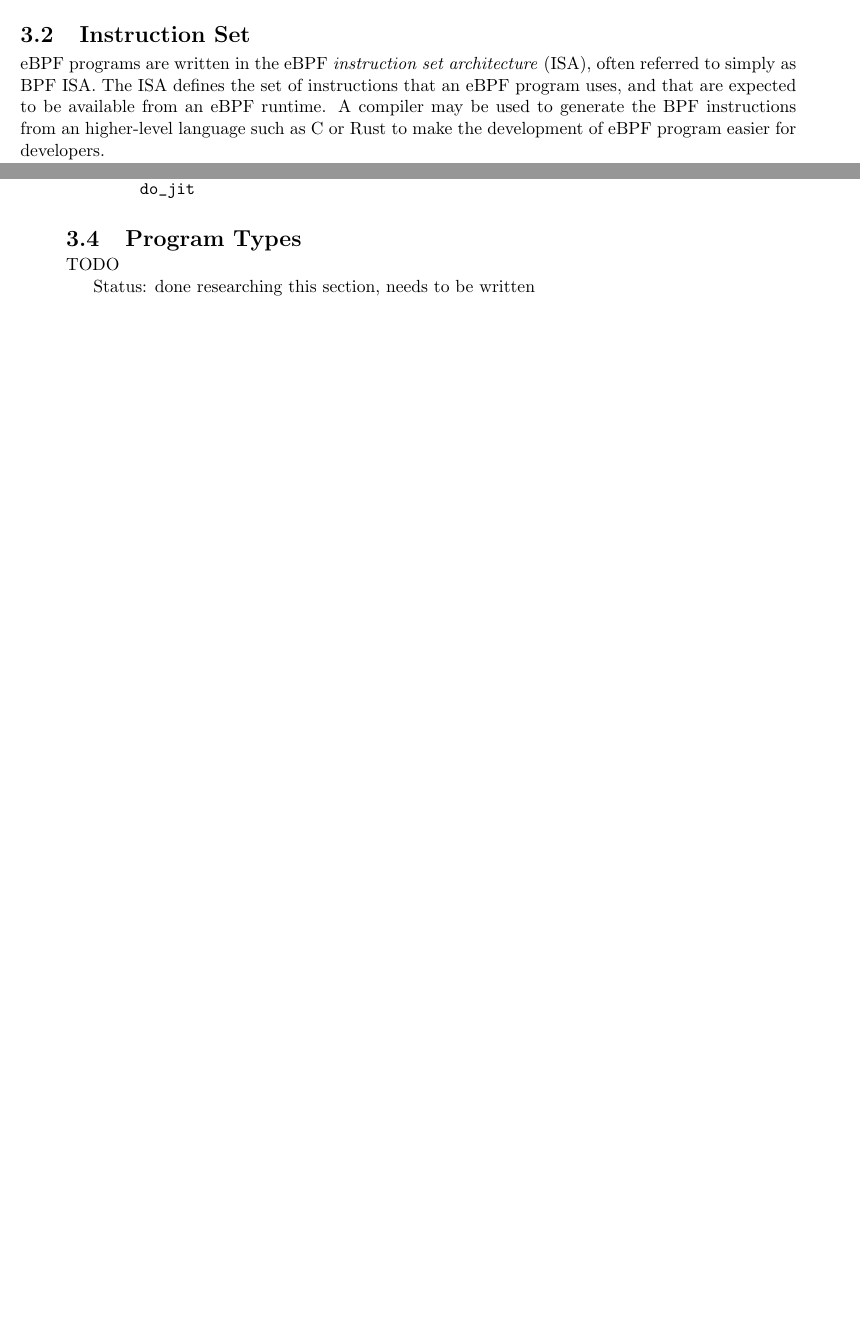
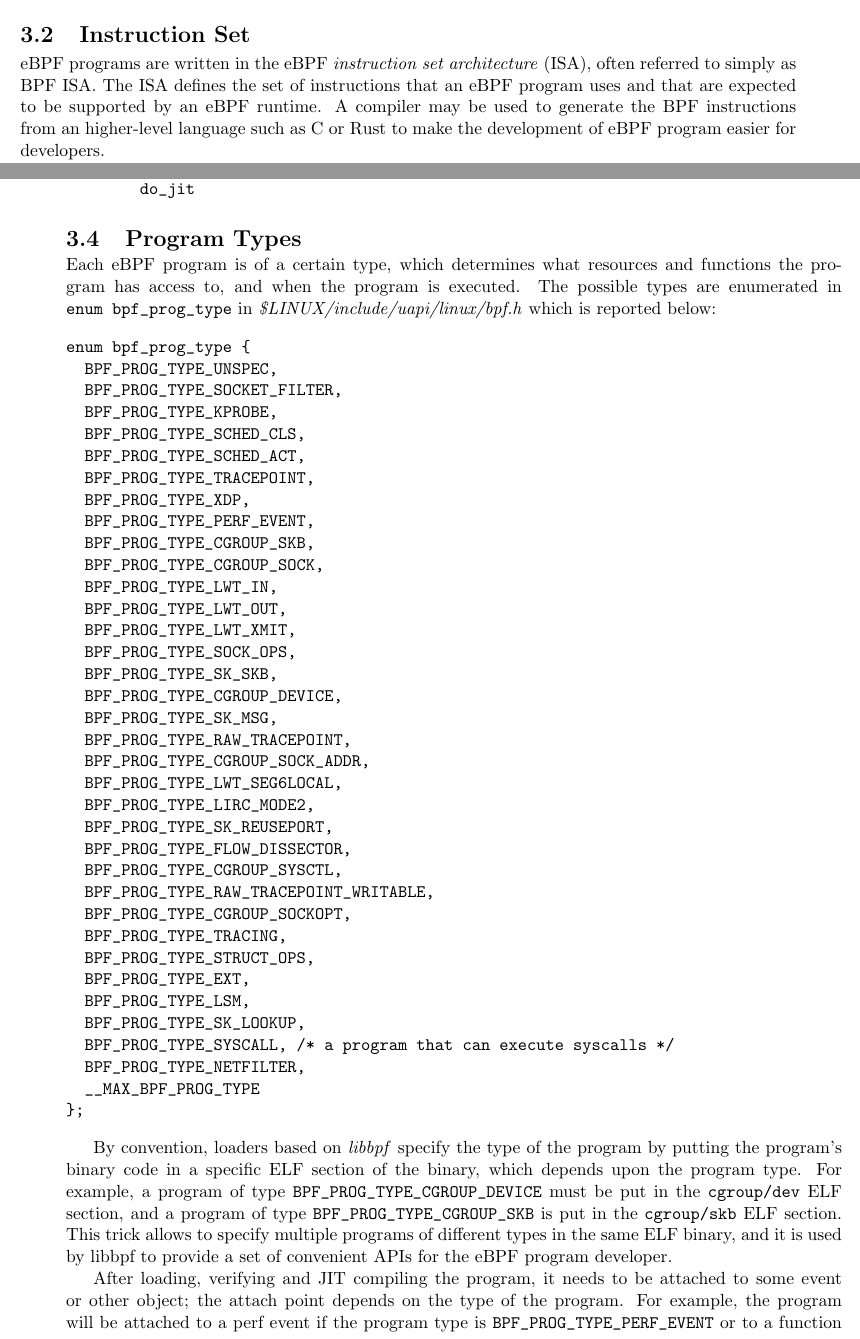
Before and after one commit to San7o/thesis-bachelor, a LaTeX thesis (main.tex, which reads chapters/chapter-2-ebpf/chapter-2.tex): two parts of pages 28 and 33 of 37 before the commit and two parts of pages 28 and 33 of 38 after it, joined at a grey line, cut so that both start at the same text, the shorter picture padded with empty space. Compiled offline with pdfLaTeX.

Commit message:
chapter 2: progress on eBPF program types
Signed-off-by: Giovanni Santini <santigio2003@gmail.com>

```diff
--- a/chapters/chapter-2-ebpf/chapter-2.tex
+++ b/chapters/chapter-2-ebpf/chapter-2.tex
@@ -8,10 +8,10 @@ TODO
 
 eBPF programs are written in the eBPF \textit{instruction set architecture}
 (ISA), often referred to simply as BPF ISA. The ISA defines the set of
-instructions that an eBPF program uses, and that are expected to be available
-from an eBPF runtime. A compiler may be used to generate the BPF instructions
-from an higher-level language such as C or Rust to make the development of eBPF
-program easier for developers.
+instructions that an eBPF program uses and that are expected to be supported by
+an eBPF runtime. A compiler may be used to generate the BPF instructions from an
+higher-level language such as C or Rust to make the development of eBPF program
+easier for developers.
 
 Standardizing the BPF ISA is significantly important to allow compiler
 developers, tools developers, eBPF runtime developers and ASIC designers to
@@ -449,3 +449,60 @@ bpf_check
 
 \section{Program Types}
 
+Each eBPF program is of a certain type, which determines what resources and
+functions the program has access to, and when the program is executed. The
+possible types are enumerated in \verb|enum bpf_prog_type| in
+\textit{\$LINUX/include/uapi/linux/bpf.h} which is reported below:
+
+\begin{verbatim}
+enum bpf_prog_type {
+  BPF_PROG_TYPE_UNSPEC,
+  BPF_PROG_TYPE_SOCKET_FILTER,
+  BPF_PROG_TYPE_KPROBE,
+  BPF_PROG_TYPE_SCHED_CLS,
+  BPF_PROG_TYPE_SCHED_ACT,
+  BPF_PROG_TYPE_TRACEPOINT,
+  BPF_PROG_TYPE_XDP,
+  BPF_PROG_TYPE_PERF_EVENT,
+  BPF_PROG_TYPE_CGROUP_SKB,
+  BPF_PROG_TYPE_CGROUP_SOCK,
+  BPF_PROG_TYPE_LWT_IN,
+  BPF_PROG_TYPE_LWT_OUT,
+  BPF_PROG_TYPE_LWT_XMIT,
+  BPF_PROG_TYPE_SOCK_OPS,
+  BPF_PROG_TYPE_SK_SKB,
+  BPF_PROG_TYPE_CGROUP_DEVICE,
+  BPF_PROG_TYPE_SK_MSG,
+  BPF_PROG_TYPE_RAW_TRACEPOINT,
+  BPF_PROG_TYPE_CGROUP_SOCK_ADDR,
+  BPF_PROG_TYPE_LWT_SEG6LOCAL,
+  BPF_PROG_TYPE_LIRC_MODE2,
+  BPF_PROG_TYPE_SK_REUSEPORT,
+  BPF_PROG_TYPE_FLOW_DISSECTOR,
+  BPF_PROG_TYPE_CGROUP_SYSCTL,
+  BPF_PROG_TYPE_RAW_TRACEPOINT_WRITABLE,
+  BPF_PROG_TYPE_CGROUP_SOCKOPT,
+  BPF_PROG_TYPE_TRACING,
+  BPF_PROG_TYPE_STRUCT_OPS,
+  BPF_PROG_TYPE_EXT,
+  BPF_PROG_TYPE_LSM,
+  BPF_PROG_TYPE_SK_LOOKUP,
+  BPF_PROG_TYPE_SYSCALL, /* a program that can execute syscalls */
+  BPF_PROG_TYPE_NETFILTER,
+  __MAX_BPF_PROG_TYPE
+};
+\end{verbatim}
+
+By convention, loaders based on \textit{libbpf} specify the type of the program
+by putting the program's binary code in a specific ELF section of the binary,
+which depends upon the program type. For example, a program of type
+\verb|BPF_PROG_TYPE_CGROUP_DEVICE| must be put in the \verb|cgroup/dev| ELF
+section, and a program of type \verb|BPF_PROG_TYPE_CGROUP_SKB| is put in the
+\verb|cgroup/skb| ELF section. This trick allows to specify multiple programs of
+different types in the same ELF binary, and it is used by libbpf to provide a
+set of convenient APIs for the eBPF program developer.
+
+After loading, verifying and JIT compiling the program, it needs to be attached
+to some event or other object; the attach point depends on the type of the
+program. For example, the program will be attached to a perf event if the
+program type is \verb|BPF_PROG_TYPE_PERF_EVENT| or to a function through a
@@ -452,3 +535,2 @@ bpf_check
 TODO
 
-Status: done researching this section, needs to be written
```
Also changed, not shown: notes/ebpf.md (+53 -49 lines), chapters/chapter-2-ebpf/chapter-2.tex (37 more changed lines).
